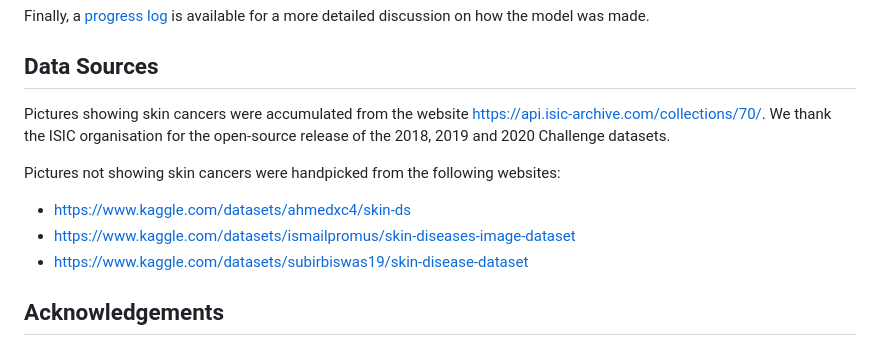
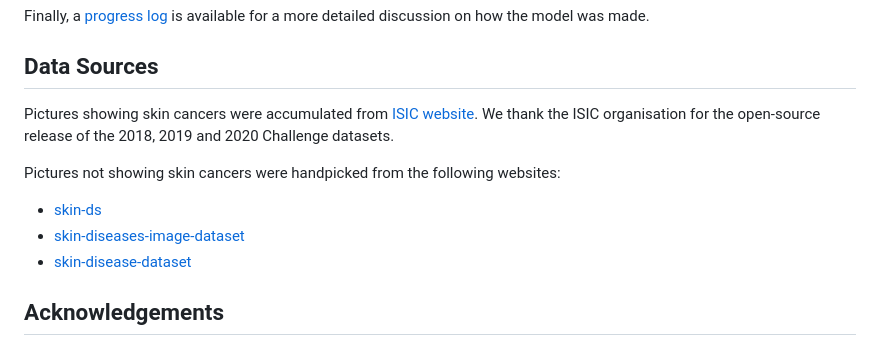
Before and after one commit to falconpunch082/melanoma-detection, a Markdown page: README.md, the part around the change. GitHub-like rendering.

Commit message:
Update Nich README, add documentations

```diff
--- a/README.md
+++ b/README.md
@@ -52,12 +52,12 @@ Finally, a [progress log](https://github.com/falconpunch082/skin-cancer-detectio
 
 ## Data Sources
 
-Pictures showing skin cancers were accumulated from the website https://api.isic-archive.com/collections/70/. We thank the ISIC organisation for the open-source release of the 2018, 2019 and 2020 Challenge datasets.
+Pictures showing skin cancers were accumulated from [ISIC website](https://api.isic-archive.com/collections/70/). We thank the ISIC organisation for the open-source release of the 2018, 2019 and 2020 Challenge datasets.
 
 Pictures not showing skin cancers were handpicked from the following websites:
--	https://www.kaggle.com/datasets/ahmedxc4/skin-ds
--	https://www.kaggle.com/datasets/ismailpromus/skin-diseases-image-dataset
--	https://www.kaggle.com/datasets/subirbiswas19/skin-disease-dataset
+-	[skin-ds](https://www.kaggle.com/datasets/ahmedxc4/skin-ds)
+-	[skin-diseases-image-dataset](https://www.kaggle.com/datasets/ismailpromus/skin-diseases-image-dataset )
+-	[skin-disease-dataset](https://www.kaggle.com/datasets/subirbiswas19/skin-disease-dataset )
 
 ## Acknowledgements
 
```
